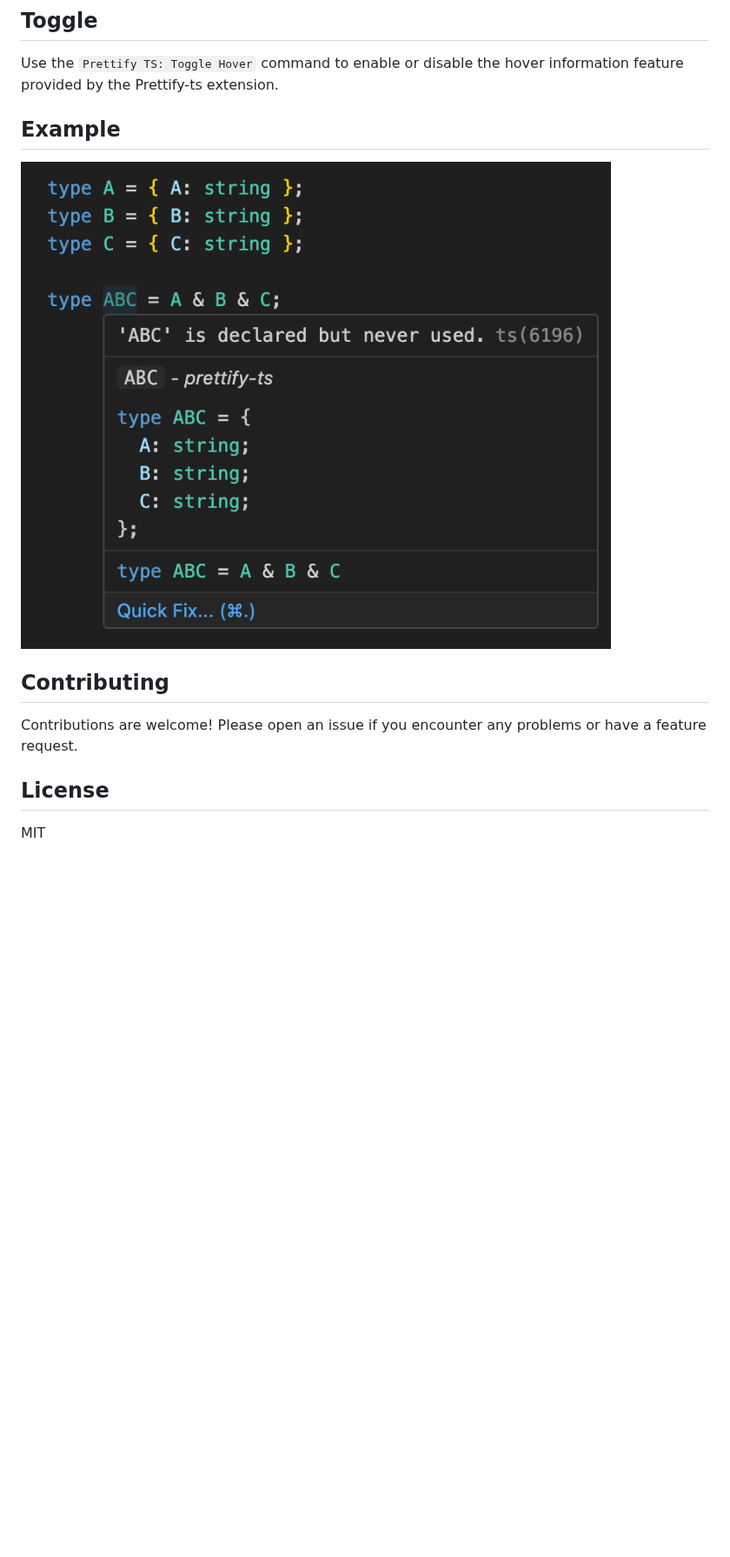
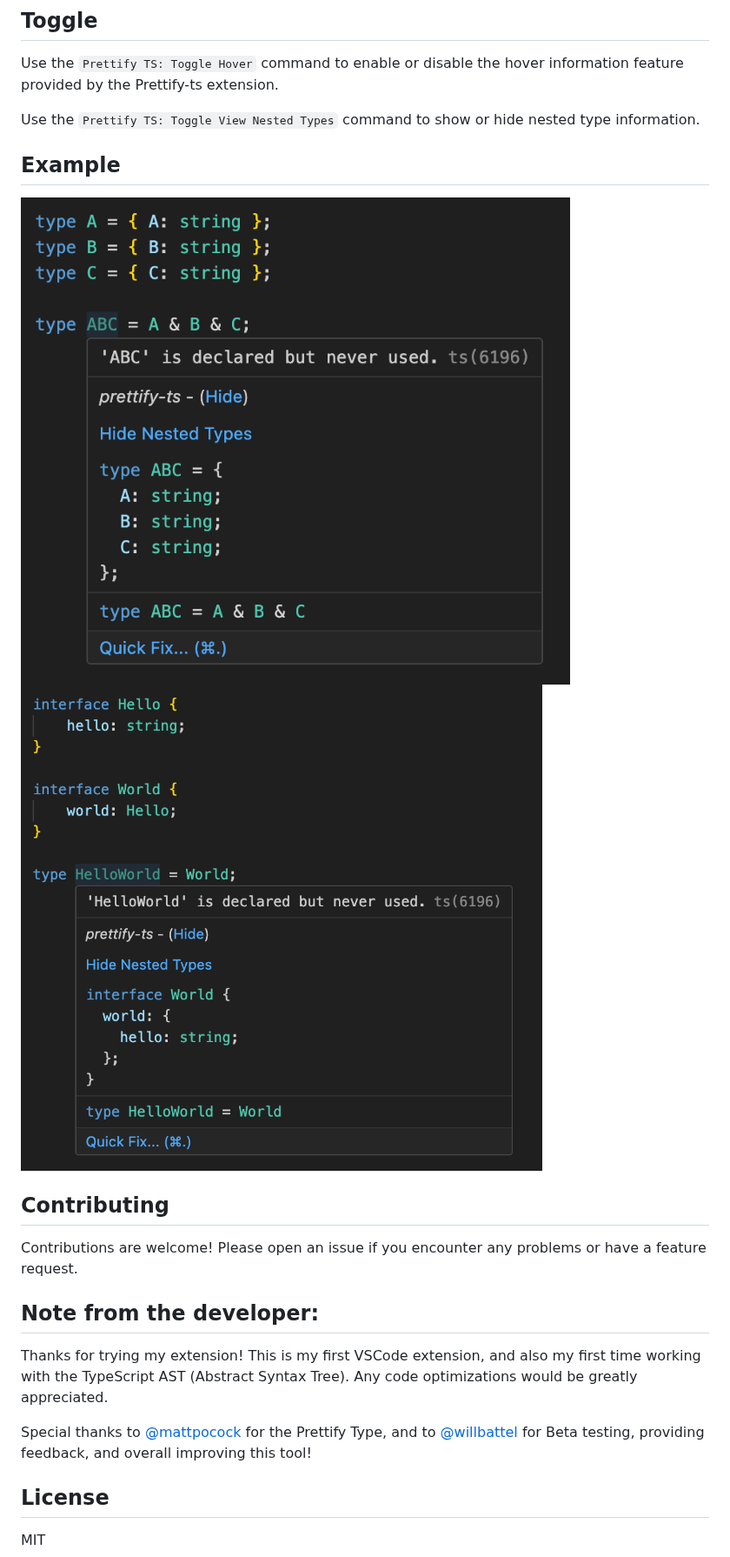
Before and after one commit to mylesmmurphy/prettify-ts, a Markdown page: README.md, the part around the change. Shown at 87% size. Rendered like a GitHub page; pictures changed too: assets/example.png (deleted), assets/example1.png (added), assets/example2.png (added); blank space fills up the shorter version.

Commit message:
updated documentation

```diff
--- a/README.md
+++ b/README.md
@@ -22,14 +22,23 @@ If you encounter any problems or have any feature requests, please feel free to
 
 Use the `Prettify TS: Toggle Hover` command to enable or disable the hover information feature provided by the Prettify-ts extension.
 
+Use the `Prettify TS: Toggle View Nested Types` command to show or hide nested type information.
+
 ## Example
 
-![Example Photo](./assets/example.png)
+![Example Photo 1](./assets/example1.png)
+![Example Photo 2](./assets/example2.png)
 
 ## Contributing
 
 Contributions are welcome! Please open an issue if you encounter any problems or have a feature request.
 
+## Note from the developer:
+
+Thanks for trying my extension! This is my first VSCode extension, and also my first time working with the TypeScript AST (Abstract Syntax Tree). Any code optimizations would be greatly appreciated.
+
+Special thanks to [@mattpocock](https://github.com/mattpocock) for the Prettify Type, and to [@willbattel](https://github.com/willbattel) for Beta testing, providing feedback, and overall improving this tool!
+
 ## License
 
 MIT
```
Also changed, not shown: 1 other file.
